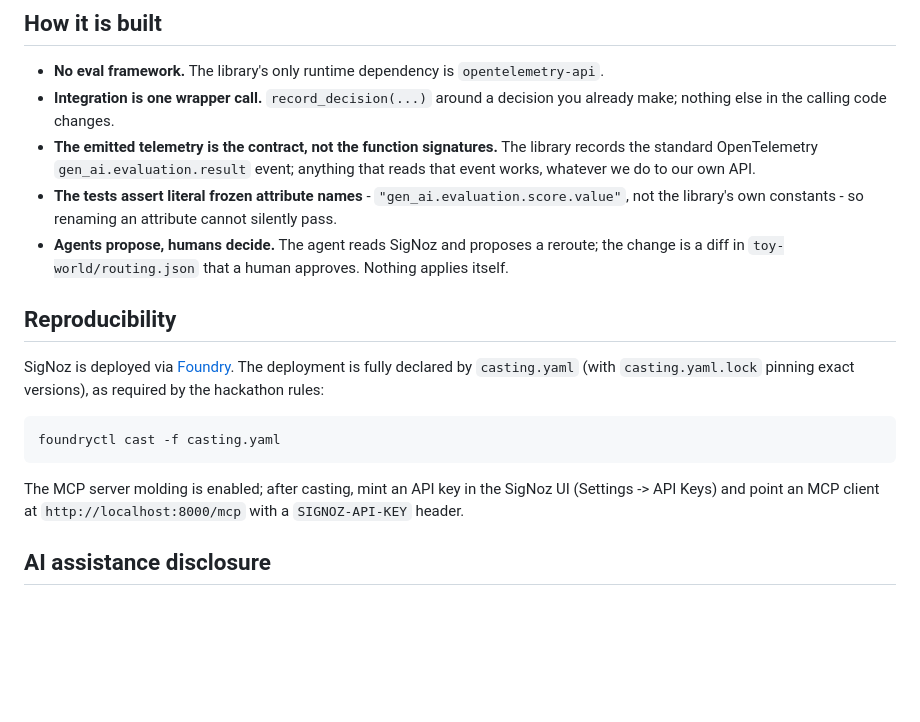
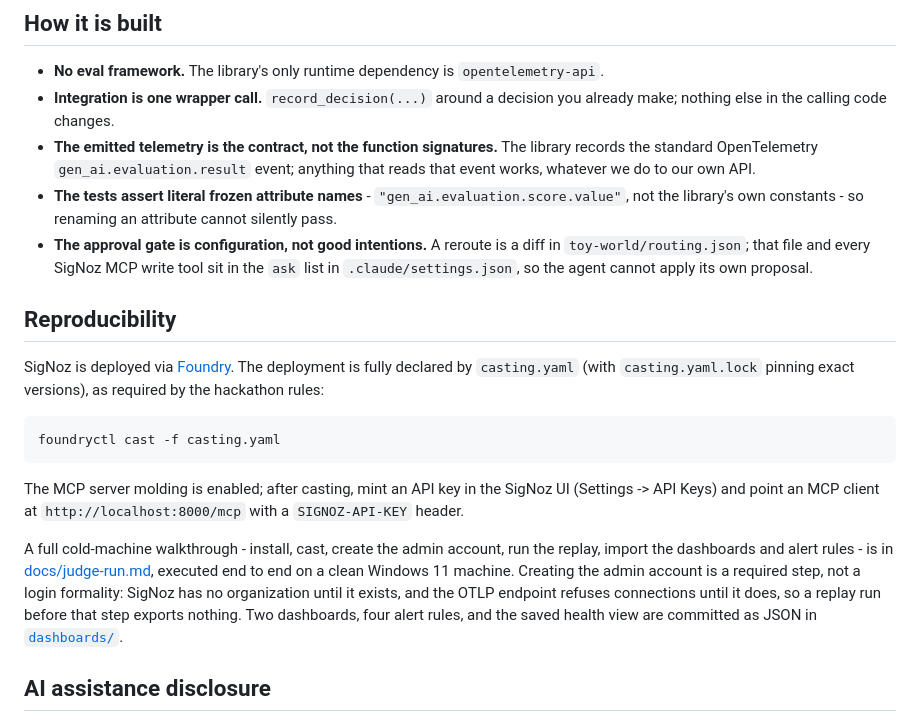
Before and after one commit to mukundheda/augmentloop-signoz-hackathon, a Markdown page: README.md, the part around one of its changes. GitHub-like rendering; blank space fills up the shorter version.

````diff
--- a/README.md
+++ b/README.md
@@ -51,7 +53,7 @@ Across all 180 decisions: 127 correct, $0.377553 spent, **$0.002973 per correct
 - **Integration is one wrapper call.** `record_decision(...)` around a decision you already make; nothing else in the calling code changes.
 - **The emitted telemetry is the contract, not the function signatures.** The library records the standard OpenTelemetry `gen_ai.evaluation.result` event; anything that reads that event works, whatever we do to our own API.
 - **The tests assert literal frozen attribute names** - `"gen_ai.evaluation.score.value"`, not the library's own constants - so renaming an attribute cannot silently pass.
-- **Agents propose, humans decide.** The agent reads SigNoz and proposes a reroute; the change is a diff in `toy-world/routing.json` that a human approves. Nothing applies itself.
+- **The approval gate is configuration, not good intentions.** A reroute is a diff in `toy-world/routing.json`; that file and every SigNoz MCP write tool sit in the `ask` list in `.claude/settings.json`, so the agent cannot apply its own proposal.
 
 ## Reproducibility
 
@@ -62,6 +64,8 @@ foundryctl cast -f casting.yaml
 ```
 
 The MCP server molding is enabled; after casting, mint an API key in the SigNoz UI (Settings -> API Keys) and point an MCP client at `http://localhost:8000/mcp` with a `SIGNOZ-API-KEY` header.
+
+A full cold-machine walkthrough - install, cast, create the admin account, run the replay, import the dashboards and alert rules - is in [docs/judge-run.md](docs/judge-run.md), executed end to end on a clean Windows 11 machine. Creating the admin account is a required step, not a login formality: SigNoz has no organization until it exists, and the OTLP endpoint refuses connections until it does, so a replay run before that step exports nothing. Two dashboards, four alert rules, and the saved health view are committed as JSON in [`dashboards/`](dashboards/).
 
 ## AI assistance disclosure
 
````
Also changed, not shown: other parts of README.md (+6 -4 lines).
